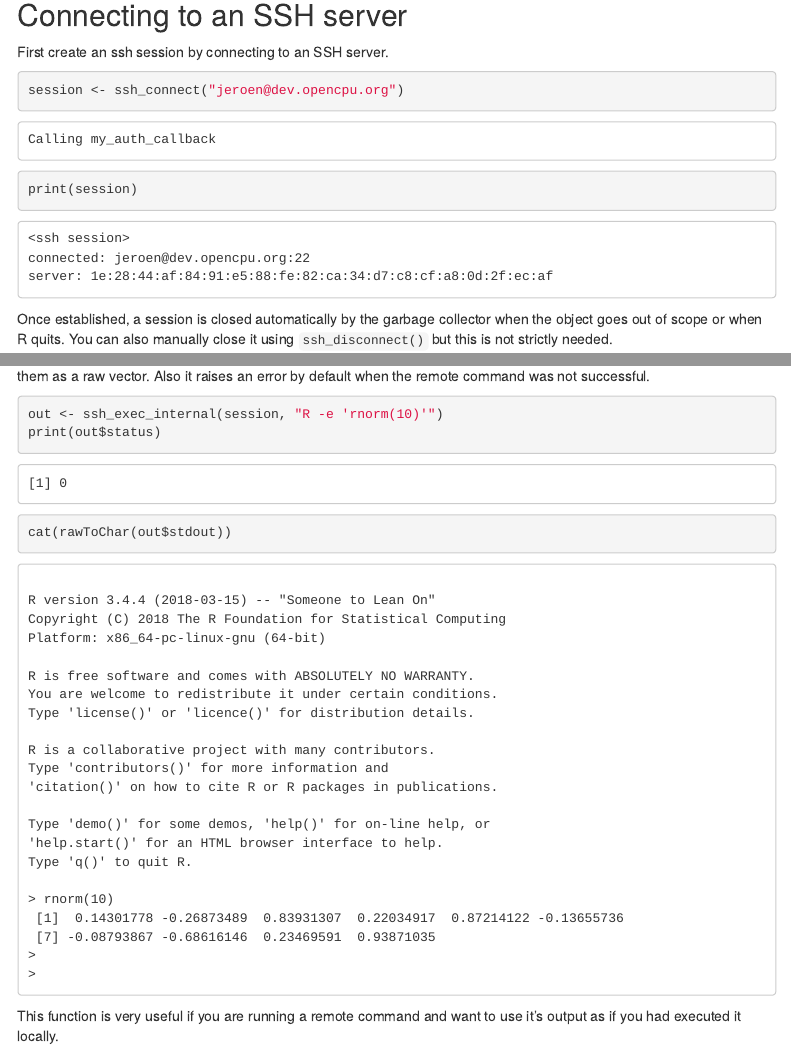
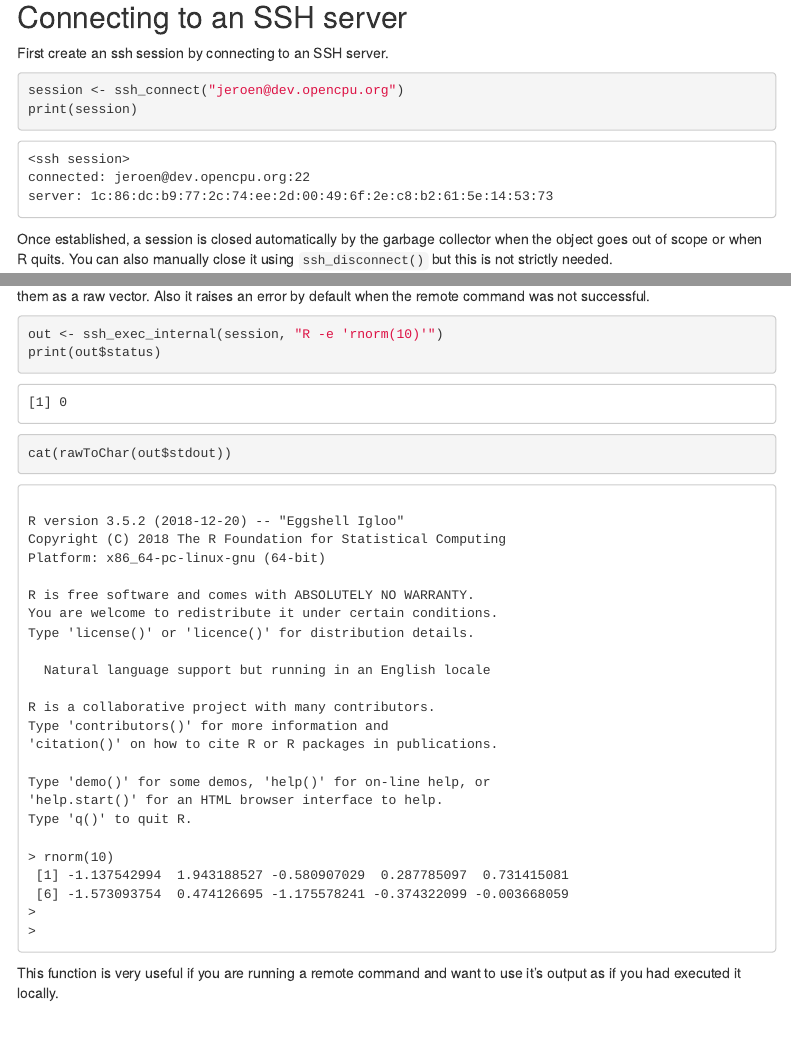
Before and after one commit to ropensci/ssh, an R Markdown document (vignettes/intro.Rmd): the page in a window 1100 px wide, from 560 px down before the commit and from 590 px down after it, so that both start at the same text, and a second part further down, joined at a grey line. Rendered offline with R 4.5, knitr and Pandoc, with nearby package versions; menus at the side of the page are left out.

Commit message:
Render vignette

````diff
--- a/vignettes/intro.Rmd
+++ b/vignettes/intro.Rmd
@@ -58,20 +59,13 @@ First create an ssh session by connecting to an SSH server.
 
 ```r
 session <- ssh_connect("jeroen@dev.opencpu.org")
-```
-
-```
-Calling my_auth_callback
-```
-
-```r
 print(session)
 ```
 
 ```
 <ssh session>
 connected: jeroen@dev.opencpu.org:22
-server: 1e:28:44:af:84:91:e5:88:fe:82:ca:34:d7:c8:cf:a8:0d:2f:ec:af
+server: 1c:86:dc:b9:77:2c:74:ee:2d:00:49:6f:2e:c8:b2:61:5e:14:53:73
 ```
 
 Once established, a session is closed automatically by the garbage collector when the object goes out of scope or when R quits. You can also manually close it using `ssh_disconnect()` but this is not strictly needed.
@@ -175,13 +169,15 @@ cat(rawToChar(out$stdout))
 
 ```
 
-R version 3.4.4 (2018-03-15) -- "Someone to Lean On"
+R version 3.5.2 (2018-12-20) -- "Eggshell Igloo"
 Copyright (C) 2018 The R Foundation for Statistical Computing
 Platform: x86_64-pc-linux-gnu (64-bit)
 
 R is free software and comes with ABSOLUTELY NO WARRANTY.
 You are welcome to redistribute it under certain conditions.
 Type 'license()' or 'licence()' for distribution details.
+
+  Natural language support but running in an English locale
 
 R is a collaborative project with many contributors.
 Type 'contributors()' for more information and
@@ -192,8 +188,8 @@ Type 'demo()' for some demos, 'help()' for on-line help, or
 Type 'q()' to quit R.
 
 > rnorm(10)
- [1]  0.14301778 -0.26873489  0.83931307  0.22034917  0.87214122 -0.13655736
- [7] -0.08793867 -0.68616146  0.23469591  0.93871035
+ [1] -1.137542994  1.943188527 -0.580907029  0.287785097  0.731415081
+ [6] -1.573093754  0.474126695 -1.175578241 -0.374322099 -0.003668059
 >
 >
 ```
````
Also changed, not shown: vignettes/intro.Rmd (1 more changed lines).
